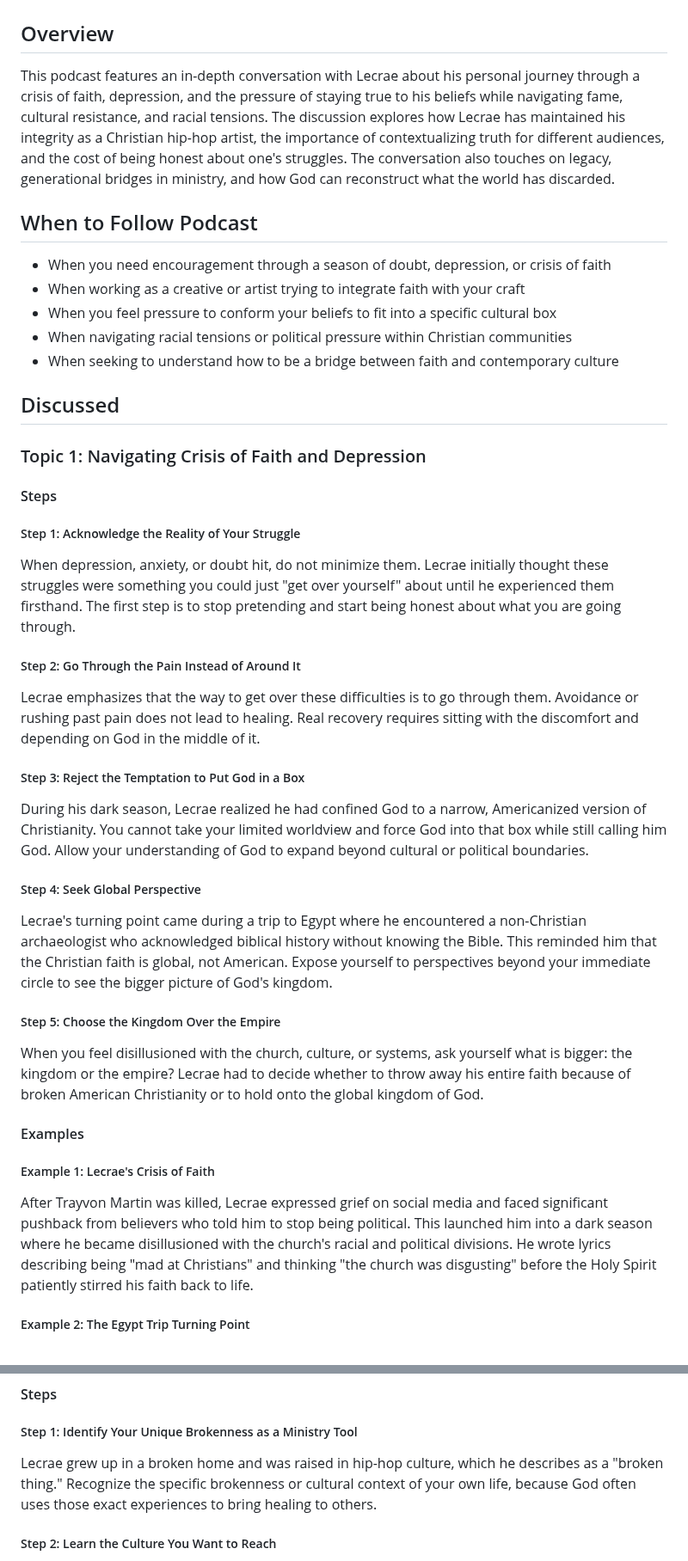
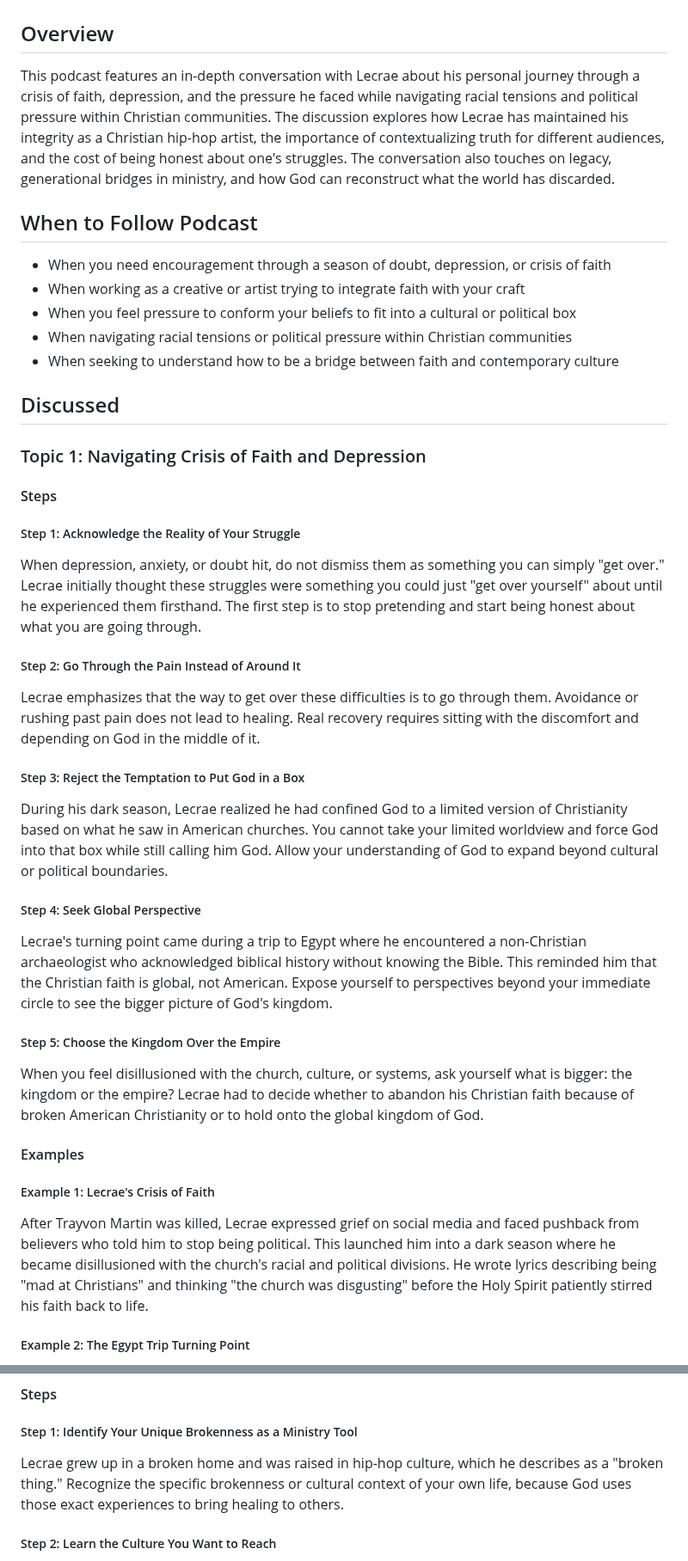
Before and after one commit to eorroe/actionable-debates-podcasts-viewer, a Markdown page: LecraeOfficial-Faith-Pressure-Cost-Staying-Honest/PODCAST.md, 2 parts joined by grey strips. Shown at 86% size. GitHub-like rendering.

```diff
--- a/LecraeOfficial-Faith-Pressure-Cost-Staying-Honest/PODCAST.md
+++ b/LecraeOfficial-Faith-Pressure-Cost-Staying-Honest/PODCAST.md
@@ -2,13 +2,13 @@
 
 ## Overview
 
-This podcast features an in-depth conversation with Lecrae about his personal journey through a crisis of faith, depression, and the pressure of staying true to his beliefs while navigating fame, cultural resistance, and racial tensions. The discussion explores how Lecrae has maintained his integrity as a Christian hip-hop artist, the importance of contextualizing truth for different audiences, and the cost of being honest about one's struggles. The conversation also touches on legacy, generational bridges in ministry, and how God can reconstruct what the world has discarded.
+This podcast features an in-depth conversation with Lecrae about his personal journey through a crisis of faith, depression, and the pressure he faced while navigating racial tensions and political pressure within Christian communities. The discussion explores how Lecrae has maintained his integrity as a Christian hip-hop artist, the importance of contextualizing truth for different audiences, and the cost of being honest about one's struggles. The conversation also touches on legacy, generational bridges in ministry, and how God can reconstruct what the world has discarded.
 
 ## When to Follow Podcast
 
 - When you need encouragement through a season of doubt, depression, or crisis of faith
 - When working as a creative or artist trying to integrate faith with your craft
-- When you feel pressure to conform your beliefs to fit into a specific cultural box
+- When you feel pressure to conform your beliefs to fit into a cultural or political box
 - When navigating racial tensions or political pressure within Christian communities
 - When seeking to understand how to be a bridge between faith and contemporary culture
 
@@ -20,7 +20,7 @@ This podcast features an in-depth conversation with Lecrae about his personal jo
 
 ##### Step 1: Acknowledge the Reality of Your Struggle
 
-When depression, anxiety, or doubt hit, do not minimize them. Lecrae initially thought these struggles were something you could just "get over yourself" about until he experienced them firsthand. The first step is to stop pretending and start being honest about what you are going through.
+When depression, anxiety, or doubt hit, do not dismiss them as something you can simply "get over." Lecrae initially thought these struggles were something you could just "get over yourself" about until he experienced them firsthand. The first step is to stop pretending and start being honest about what you are going through.
 
 ##### Step 2: Go Through the Pain Instead of Around It
 
@@ -28,7 +28,7 @@ Lecrae emphasizes that the way to get over these difficulties is to go through t
 
 ##### Step 3: Reject the Temptation to Put God in a Box
 
-During his dark season, Lecrae realized he had confined God to a narrow, Americanized version of Christianity. You cannot take your limited worldview and force God into that box while still calling him God. Allow your understanding of God to expand beyond cultural or political boundaries.
+During his dark season, Lecrae realized he had confined God to a limited version of Christianity based on what he saw in American churches. You cannot take your limited worldview and force God into that box while still calling him God. Allow your understanding of God to expand beyond cultural or political boundaries.
 
 ##### Step 4: Seek Global Perspective
 
@@ -36,13 +36,13 @@ Lecrae's turning point came during a trip to Egypt where he encountered a non-Ch
 
 ##### Step 5: Choose the Kingdom Over the Empire
 
-When you feel disillusioned with the church, culture, or systems, ask yourself what is bigger: the kingdom or the empire? Lecrae had to decide whether to throw away his entire faith because of broken American Christianity or to hold onto the global kingdom of God.
+When you feel disillusioned with the church, culture, or systems, ask yourself what is bigger: the kingdom or the empire? Lecrae had to decide whether to abandon his Christian faith because of broken American Christianity or to hold onto the global kingdom of God.
 
 #### Examples
 
 ##### Example 1: Lecrae's Crisis of Faith
 
-After Trayvon Martin was killed, Lecrae expressed grief on social media and faced significant pushback from believers who told him to stop being political. This launched him into a dark season where he became disillusioned with the church's racial and political divisions. He wrote lyrics describing being "mad at Christians" and thinking "the church was disgusting" before the Holy Spirit patiently stirred his faith back to life.
+After Trayvon Martin was killed, Lecrae expressed grief on social media and faced pushback from believers who told him to stop being political. This launched him into a dark season where he became disillusioned with the church's racial and political divisions. He wrote lyrics describing being "mad at Christians" and thinking "the church was disgusting" before the Holy Spirit patiently stirred his faith back to life.
 
 ##### Example 2: The Egypt Trip Turning Point
 
@@ -95,7 +94,7 @@ Lecrae's "Reconstruction" album and world tour are built on the metaphor of Mich
 
 ##### Step 1: Identify Your Unique Brokenness as a Ministry Tool
 
-Lecrae grew up in a broken home and was raised in hip-hop culture, which he describes as a "broken thing." Recognize the specific brokenness or cultural context of your own life, because God often uses those exact experiences to bring healing to others.
+Lecrae grew up in a broken home and was raised in hip-hop culture, which he describes as a "broken thing." Recognize the specific brokenness or cultural context of your own life, because God uses those exact experiences to bring healing to others.
 
 ##### Step 2: Learn the Culture You Want to Reach
 
```
Also changed, not shown: other parts of LecraeOfficial-Faith-Pressure-Cost-Staying-Honest/PODCAST.md (+20 -21 lines).
